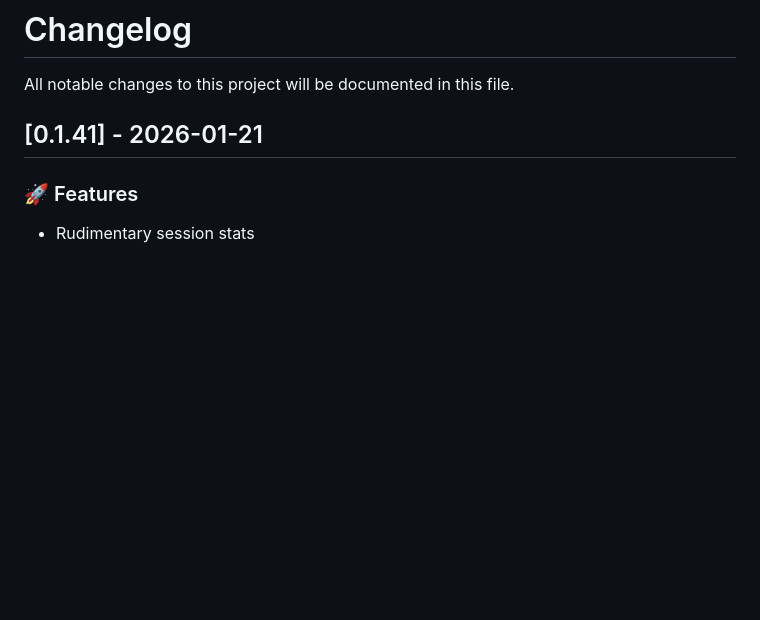
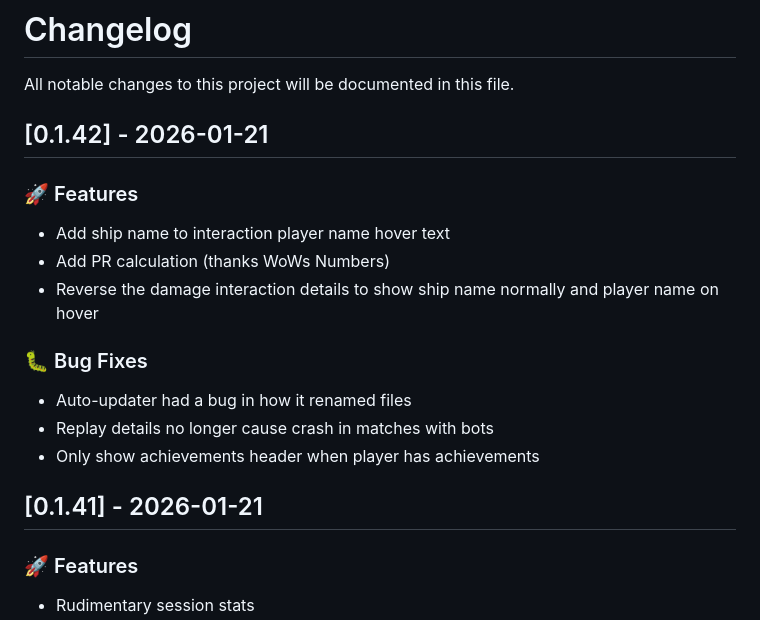
Before and after one commit to Immovable-Library/wows-toolkit, a Markdown page: CHANGELOG.md, the part around the change. Rendered like a GitHub page; blank space fills up the shorter version.

Commit message:
update changelog

```diff
--- a/CHANGELOG.md
+++ b/CHANGELOG.md
@@ -1,6 +1,20 @@
 # Changelog
 
 All notable changes to this project will be documented in this file.
+
+## [0.1.42] - 2026-01-21
+
+### 🚀 Features
+
+- Add ship name to interaction player name hover text
+- Add PR calculation (thanks WoWs Numbers)
+- Reverse the damage interaction details to show ship name normally and player name on hover
+
+### 🐛 Bug Fixes
+
+- Auto-updater had a bug in how it renamed files
+- Replay details no longer cause crash in matches with bots
+- Only show achievements header when player has achievements
 
 ## [0.1.41] - 2026-01-21
 
```
